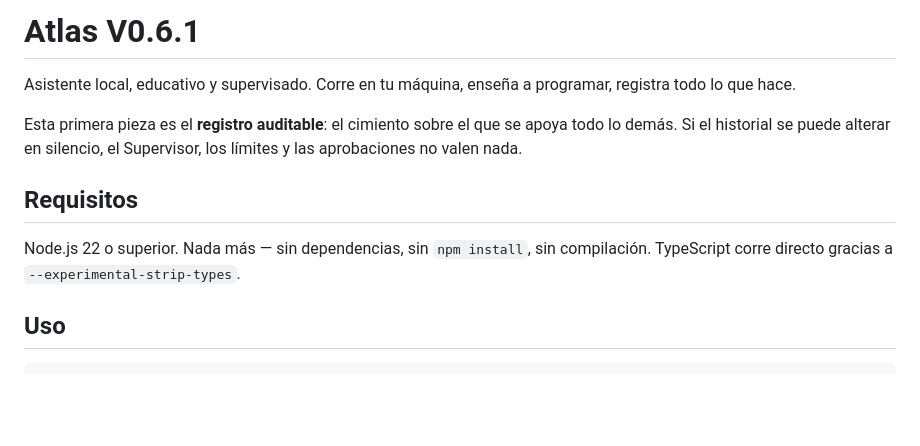
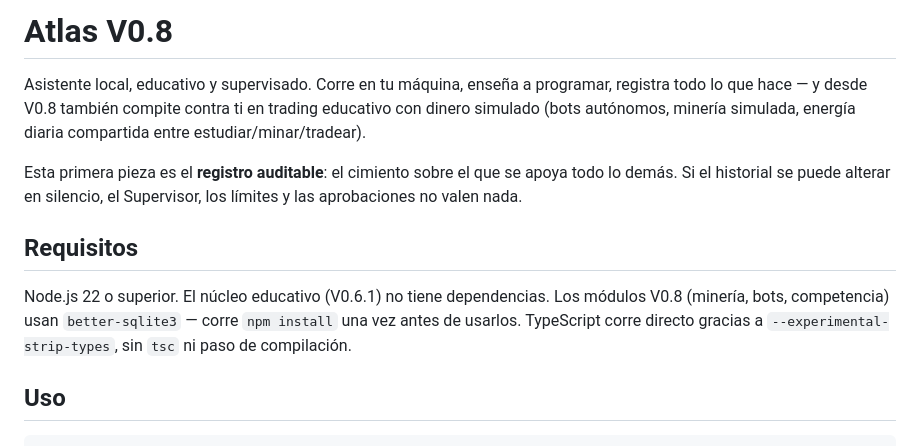
Before and after one commit to luisrmz970624m-alt/atlas, a Markdown page: README.md, the part around one of its changes. Rendered like a GitHub page; blank space fills up the shorter version.

```diff
--- a/README.md
+++ b/README.md
@@ -1,6 +1,6 @@
-# Atlas V0.6.1
+# Atlas V0.8
 
-Asistente local, educativo y supervisado. Corre en tu máquina, enseña a programar, registra todo lo que hace.
+Asistente local, educativo y supervisado. Corre en tu máquina, enseña a programar, registra todo lo que hace — y desde V0.8 también compite contra ti en trading educativo con dinero simulado (bots autónomos, minería simulada, energía diaria compartida entre estudiar/minar/tradear).
 
 Esta primera pieza es el **registro auditable**: el cimiento sobre el que se apoya
 todo lo demás. Si el historial se puede alterar en silencio, el Supervisor, los
@@ -8,8 +8,10 @@ límites y las aprobaciones no valen nada.
 
 ## Requisitos
 
-Node.js 22 o superior. Nada más — sin dependencias, sin `npm install`, sin
-compilación. TypeScript corre directo gracias a `--experimental-strip-types`.
+Node.js 22 o superior. El núcleo educativo (V0.6.1) no tiene dependencias.
+Los módulos V0.8 (minería, bots, competencia) usan `better-sqlite3` —
+corre `npm install` una vez antes de usarlos. TypeScript corre directo
+gracias a `--experimental-strip-types`, sin `tsc` ni paso de compilación.
 
 ## Uso
 
```
Also changed, not shown: other parts of README.md (+49 -22 lines), ESTADO.md (+43 -10 lines).
